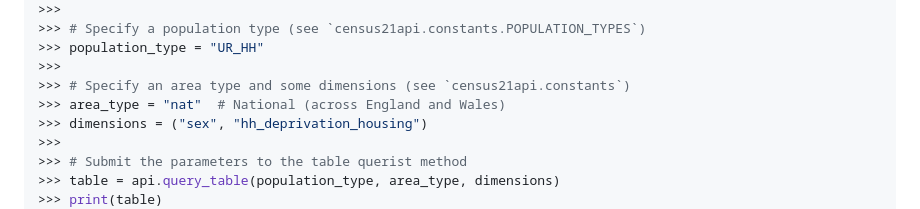
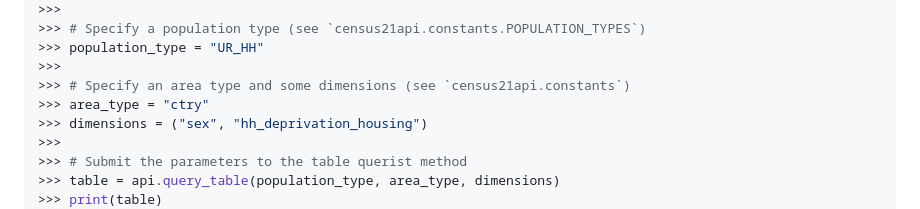
Before and after one commit to datasciencecampus/census21api, a Markdown page: README.md, the part around the change. Drawn GitHub-style.

Commit message:
Fix example in README

```diff
--- a/README.md
+++ b/README.md
@@ -53,7 +53,7 @@ Here's a basic example of how to use the `CensusAPI` class to retrieve a table:
 >>> population_type = "UR_HH"
 >>>
 >>> # Specify an area type and some dimensions (see `census21api.constants`)
->>> area_type = "nat"  # National (across England and Wales)
+>>> area_type = "ctry"
 >>> dimensions = ("sex", "hh_deprivation_housing")
 >>>
 >>> # Submit the parameters to the table querist method
```
